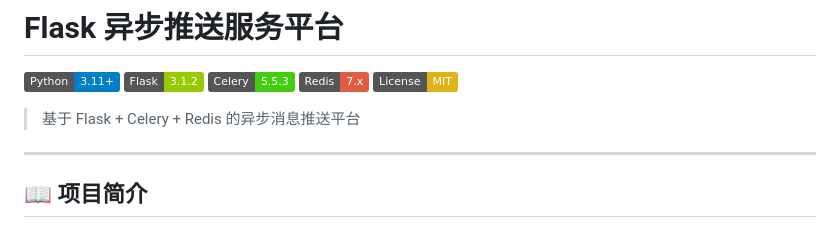
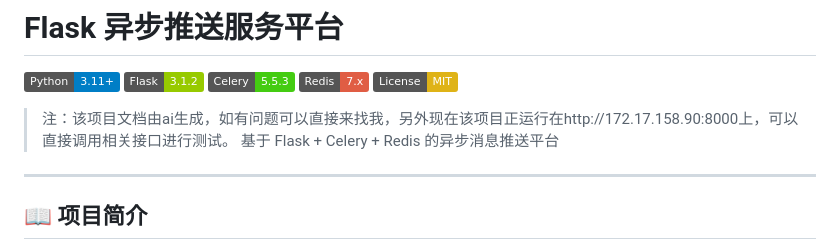
Before and after one commit to Gu-Heping/flask_email_push, a Markdown page: README.md, the part around the change. Drawn GitHub-style; badges without logos.

```diff
--- a/README.md
+++ b/README.md
@@ -6,6 +6,7 @@
 [![Redis](https://img.shields.io/badge/Redis-7.x-red.svg)](https://redis.io/)
 [![License](https://img.shields.io/badge/License-MIT-yellow.svg)](LICENSE)
 
+> 注：该项目文档由ai生成，如有问题可以直接来找我，另外现在该项目正运行在http://172.17.158.90:8000上，可以直接调用相关接口进行测试。
 > 基于 Flask + Celery + Redis 的异步消息推送平台
 
 ---
```
